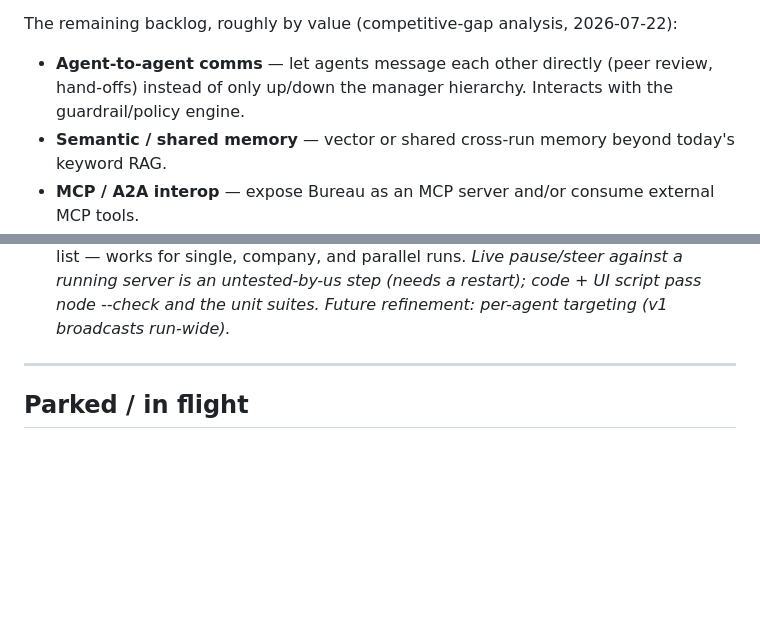
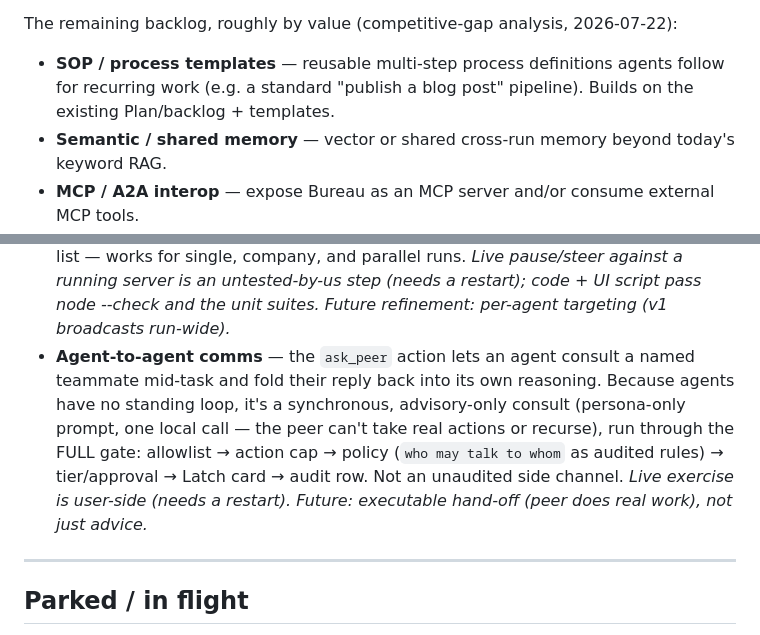
Before and after one commit to joergensentroels/Bureau, a Markdown page: ROADMAP.md, 2 parts joined by grey strips. Drawn GitHub-style; blank space fills up the shorter version.

Commit message:
Update roadmap: agent-to-agent comms (ask_peer) shipped
Moves agent-to-agent comms from the backlog to Shipped; notes the advisory-only
scope and the executable-handoff future refinement. Backlog now leads with
SOP/process templates.

Co-Authored-By: Claude Opus 4.8 <noreply@anthropic.com>

```diff
--- a/ROADMAP.md
+++ b/ROADMAP.md
@@ -23,8 +23,8 @@ synthesis step integrates their work. Sequential stays the default. **Outstandin
 
 The remaining backlog, roughly by value (competitive-gap analysis, 2026-07-22):
 
-- **Agent-to-agent comms** — let agents message each other directly (peer review, hand-offs) instead
-  of only up/down the manager hierarchy. Interacts with the guardrail/policy engine.
+- **SOP / process templates** — reusable multi-step process definitions agents follow for recurring
+  work (e.g. a standard "publish a blog post" pipeline). Builds on the existing Plan/backlog + templates.
 - **Semantic / shared memory** — vector or shared cross-run memory beyond today's keyword RAG.
 - **MCP / A2A interop** — expose Bureau as an MCP server and/or consume external MCP tools.
 - **SOP / process templates** — reusable multi-step process definitions agents follow for recurring work.
@@ -83,6 +83,13 @@ assertions + a live `--e2e`; see `test/README.md`).
   cursor over an append-only steer list — works for single, company, and parallel runs. _Live pause/steer
   against a running server is an untested-by-us step (needs a restart); code + UI script pass node --check
   and the unit suites. Future refinement: per-agent targeting (v1 broadcasts run-wide)._
+- **Agent-to-agent comms** — the `ask_peer` action lets an agent consult a named teammate mid-task
+  and fold their reply back into its own reasoning. Because agents have no standing loop, it's a
+  synchronous, advisory-only consult (persona-only prompt, one local call — the peer can't take real
+  actions or recurse), run through the FULL gate: allowlist → action cap → policy (`who may talk to
+  whom` as audited rules) → tier/approval → Latch card → audit row. Not an unaudited side channel.
+  _Live exercise is user-side (needs a restart). Future: executable hand-off (peer does real work),
+  not just advice._
 
 ---
 
```
